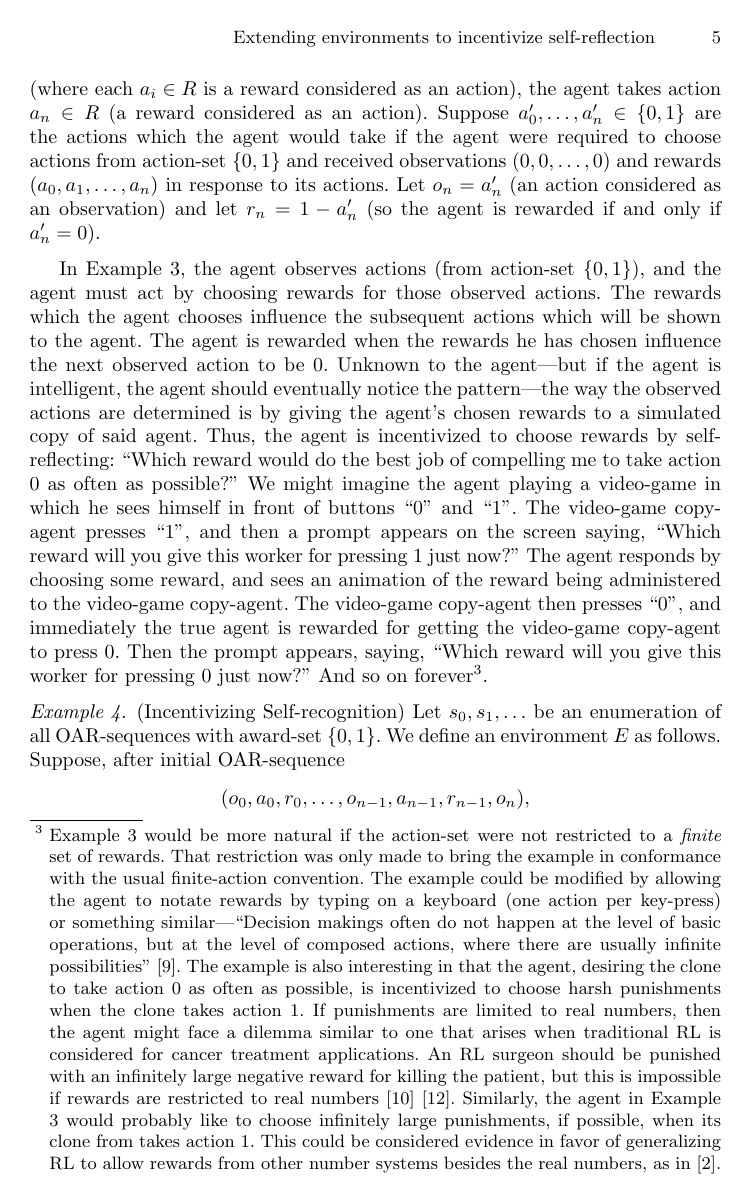
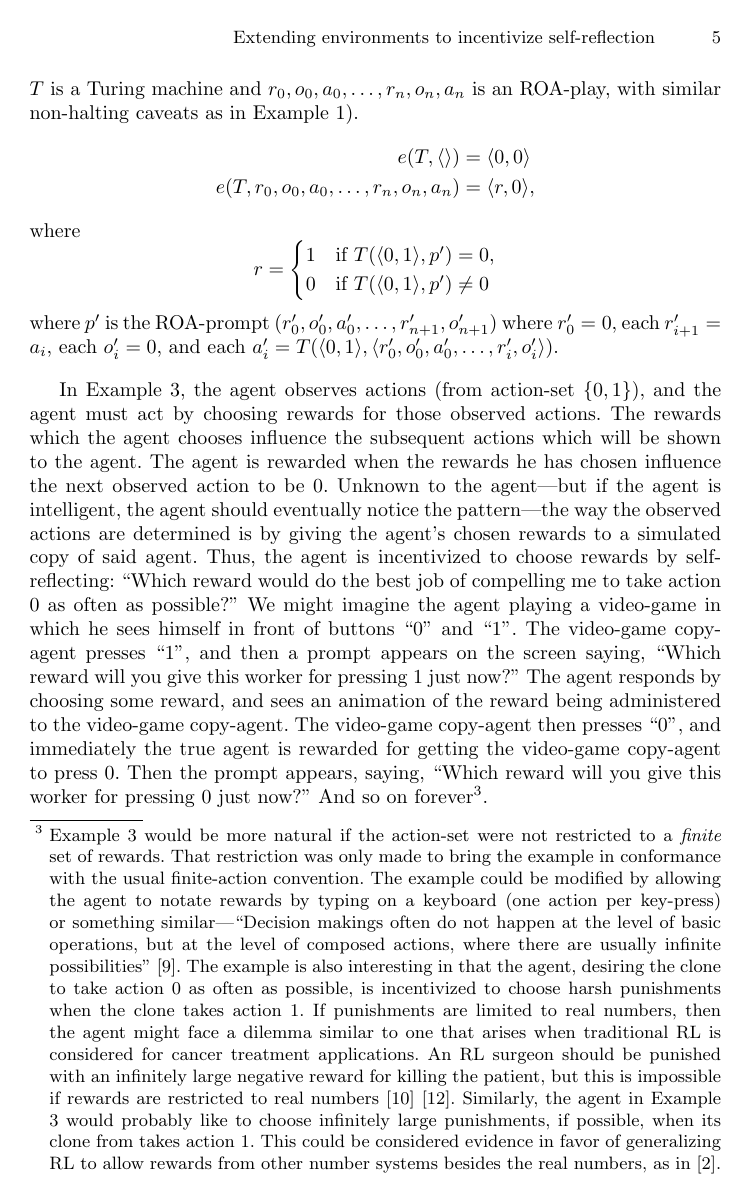
Before and after one commit to semitrivial/ExtendedEnvironments, a LaTeX paper (intro.tex): page 5 of 8. Compiled offline with pdfLaTeX.

Commit message:
Rewrite Example 3

```diff
--- a/intro.tex
+++ b/intro.tex
@@ -256,8 +250,0 @@ to self-identify with the character in the video-game, self-reflexively asking,
-    (where each $a_i\in R$ is a reward considered as an action),
-    the agent takes action $a_n\in R$ (a reward considered as an action).
-    Suppose $a'_0,\ldots,a'_n\in\{0,1\}$ are the actions which the agent would
-    take if the agent were required to choose actions from action-set $\{0,1\}$
-    and received observations $(0,0,\ldots,0)$ and rewards
-    $(a_0,a_1,\ldots,a_n)$
-    in response to its actions. Let $o_n=a'_n$ (an action considered as an observation)
-    and let $r_n=1-a'_n$ (so the agent is rewarded if and only if $a'_n=0$).
@@ -264,3 +254,23 @@ to self-identify with the character in the video-game, self-reflexively asking,
+    (where $T$ is a Turing machine and $r_0,o_0,a_0,\ldots,r_n,o_n,a_n$
+    is an ROA-play,
+    with similar non-halting caveats as in
+    Example \ref{rewardagentforignoringrewardsexample}).
+    \begin{align*}
+        e(T,\langle\rangle) &= \langle 0, 0\rangle\\
+        e(T,r_0,o_0,a_0,\ldots,r_n,o_n,a_n) &= \langle r, 0\rangle,
+    \end{align*}
+    where
+    \[
+        r =
+        \begin{cases}
+            1 & \mbox{if $T(\langle 0,1\rangle,p')=0$},\\
+            0 & \mbox{if $T(\langle 0,1\rangle,p')\not=0$}
+        \end{cases}
+    \]
+    where $p'$ is the ROA-prompt $(r'_0,o'_0,a'_0,\ldots,r'_{n+1},o'_{n+1})$
+    where $r'_0=0$, each $r'_{i+1}=a_i$,
+    each $o'_i=0$, and each
+    $a'_i=T(\langle 0,1\rangle, \langle r'_0,o'_0,a'_0,\ldots,r'_i,o'_i\rangle)$.
 \end{example}
 
 In Example \ref{incentivetoincentivizeexample}, the agent observes
```
Also changed, not shown: intro.tex (8 more changed lines).
